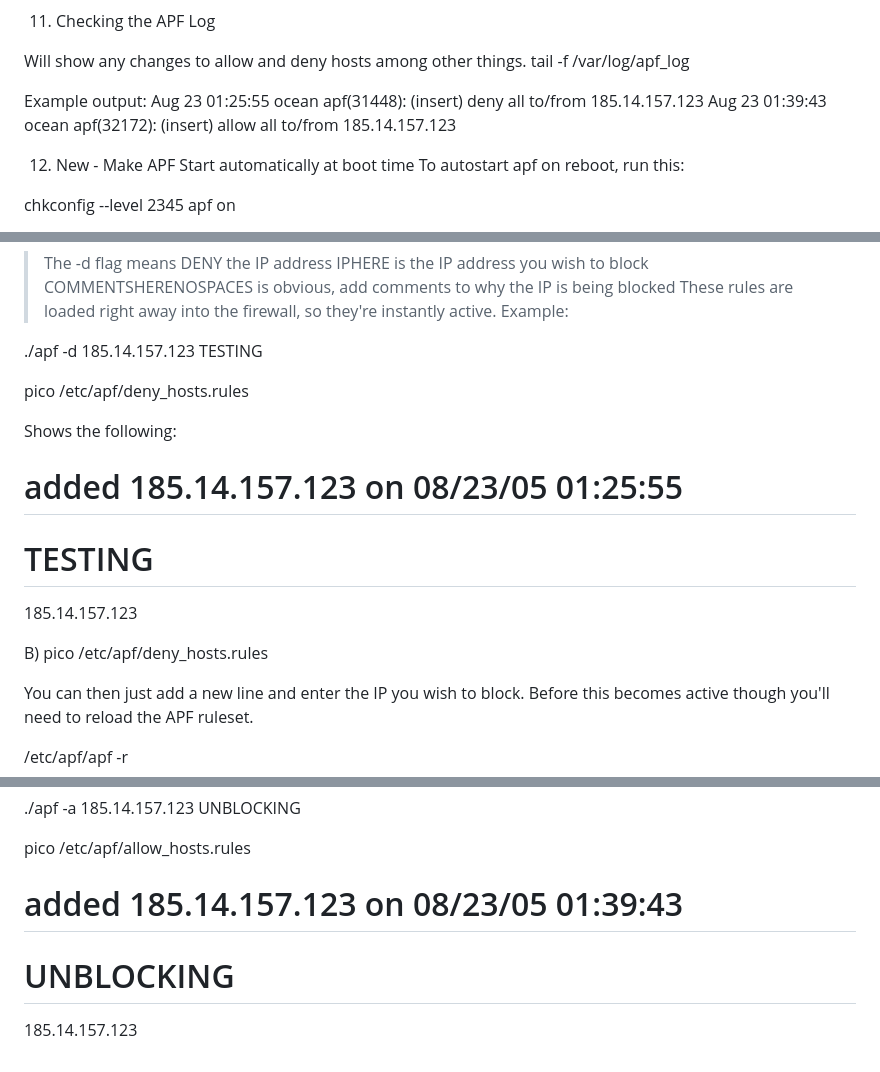
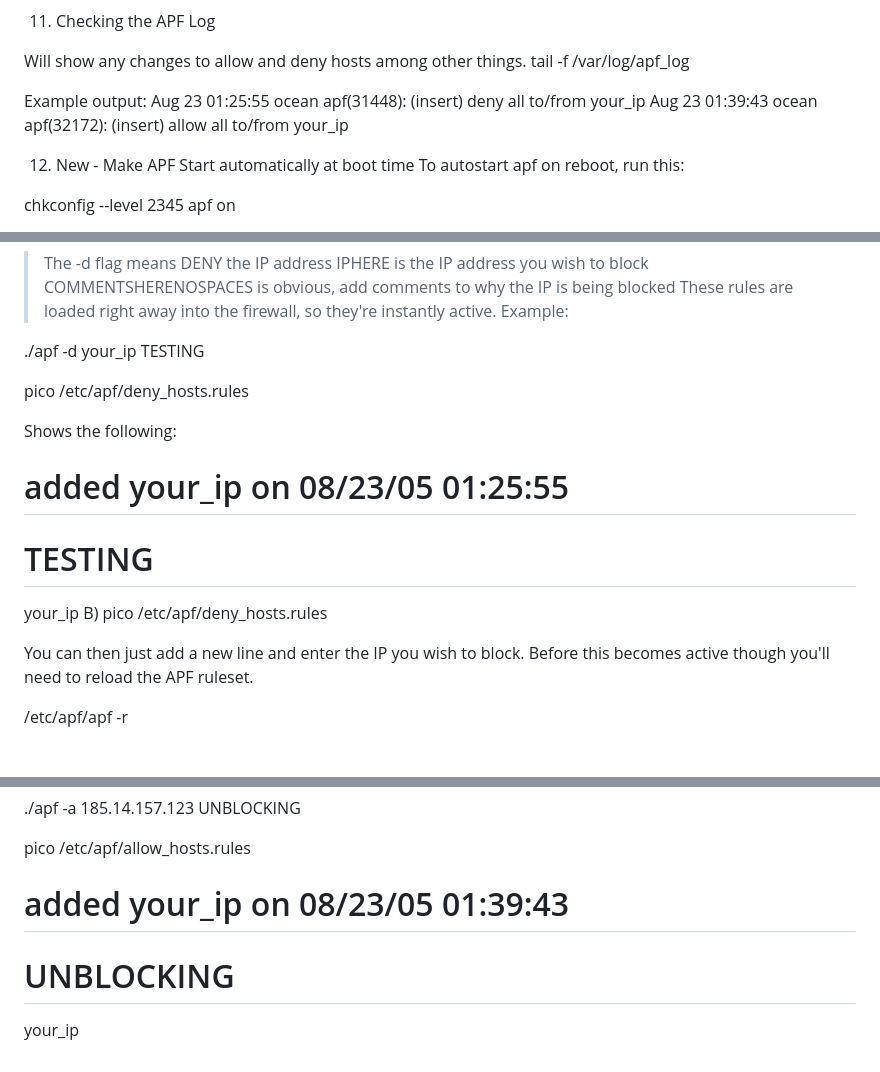
Before and after one commit to nu11secur1ty/Linux_Deployment_Administration_Hacks-Programing, a Markdown page: APF/README.MD, 3 parts joined by grey strips. Rendered like a GitHub page; blank space fills up the shorter version.

```diff
--- a/APF/README.MD
+++ b/APF/README.MD
@@ -146,8 +146,8 @@ Will show any changes to allow and deny hosts among other things.
 tail -f /var/log/apf_log
 
 Example output:
-Aug 23 01:25:55 ocean apf(31448): (insert) deny all to/from 185.14.157.123
-Aug 23 01:39:43 ocean apf(32172): (insert) allow all to/from 185.14.157.123
+Aug 23 01:25:55 ocean apf(31448): (insert) deny all to/from your_ip
+Aug 23 01:39:43 ocean apf(32172): (insert) allow all to/from your_ip
 
 
 12. New - Make APF Start automatically at boot time
@@ -170,16 +170,15 @@ A) /etc/apf/apf -d IPHERE COMMENTHERENOSPACES
 These rules are loaded right away into the firewall, so they're instantly active.
 Example:
 
-./apf -d 185.14.157.123 TESTING
+./apf -d your_ip TESTING
 
 pico /etc/apf/deny_hosts.rules
 
 Shows the following:
 
-# added 185.14.157.123 on 08/23/05 01:25:55
+# added your_ip on 08/23/05 01:25:55
 # TESTING
-185.14.157.123
-
+your_ip
 B) pico /etc/apf/deny_hosts.rules
 
 You can then just add a new line and enter the IP you wish to block. Before this becomes active though you'll need to reload the APF ruleset.
@@ -209,6 +208,6 @@ Example:
 
 pico /etc/apf/allow_hosts.rules
 
-# added 185.14.157.123 on 08/23/05 01:39:43
+# added your_ip on 08/23/05 01:39:43
 # UNBLOCKING
-185.14.157.123
+your_ip
```
